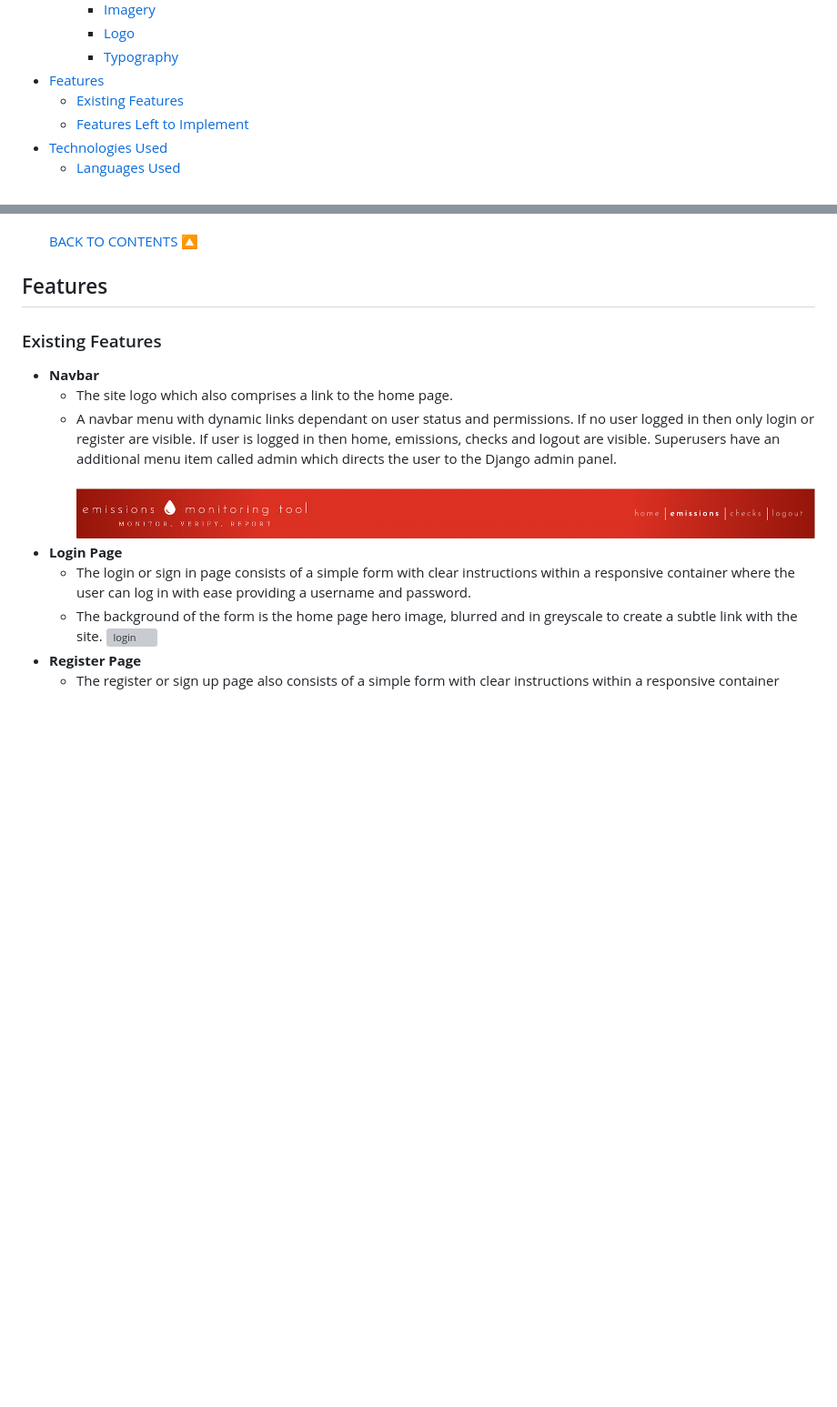
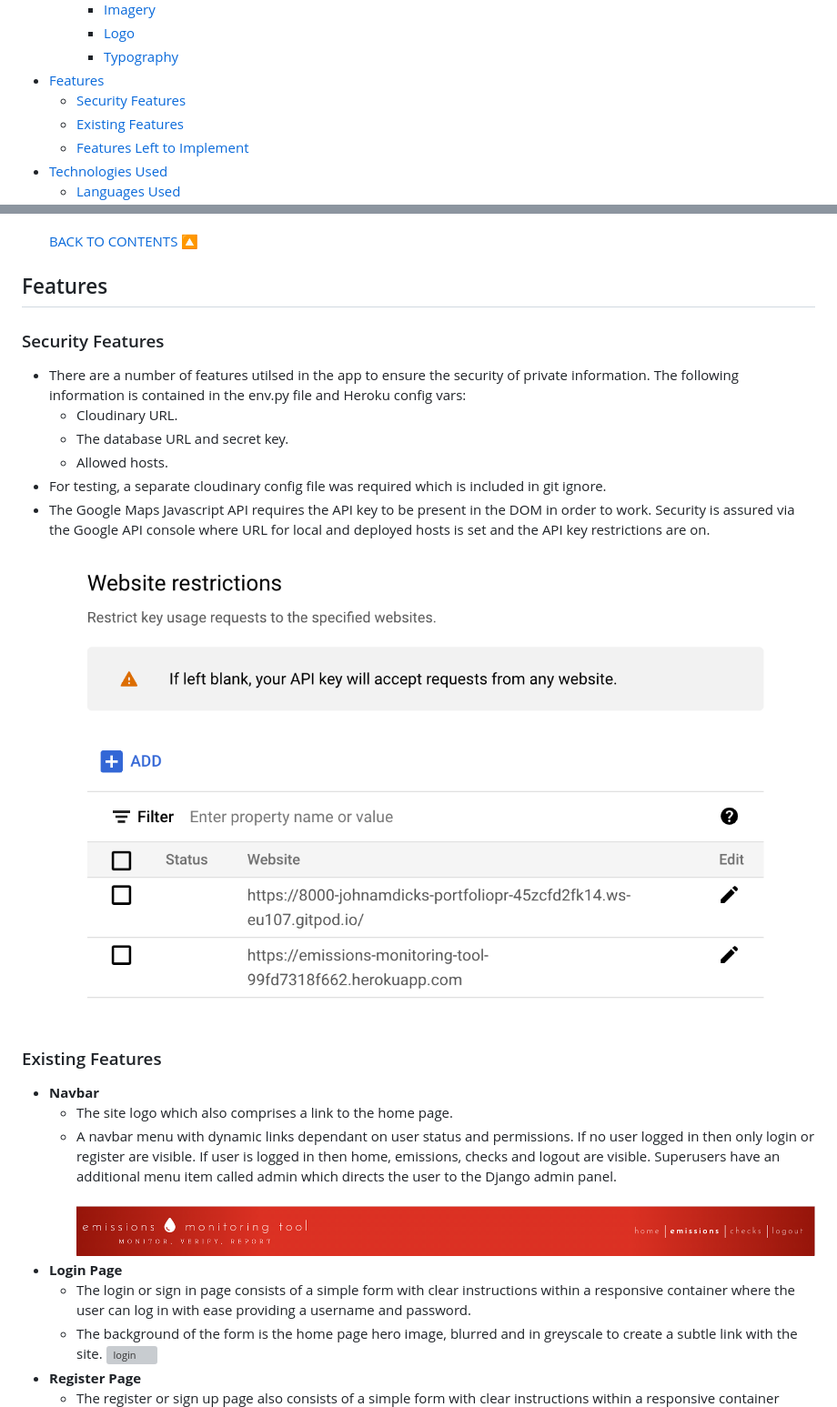
Before and after one commit to johnamdickson/portfolio-project-4, a Markdown page: README.md, 2 parts joined by grey strips. Shown: that part at 91% size. GitHub-like rendering; pictures changed too: README-files/maps-website-restrictions.png (added); blank space fills up the shorter version; grey boxes are pictures that could not be loaded.

Commit message:
docs: add security features to README

```diff
--- a/README.md
+++ b/README.md
@@ -26,6 +26,7 @@ This application is showcasing Full Stack Frameworks for Project Portfolio 4 and
     - [Logo](#logo)
     - [Typography](#typography)
 - [Features](#features)
+  - [Security Features](#security-features)
   - [Existing Features](#existing-features)
   - [Features Left to Implement](#features-left-to-implement)
 - [Technologies Used](#technologies-used)
@@ -171,6 +172,15 @@ The user stories were collated into eleven epics. Each user story was assigned t
 <a href="#contents">BACK TO CONTENTS 🔼</a>
 
 ## Features
+
+### Security Features
+- There are a number of features utilsed in the app to ensure the security of private information. The following information is contained in the env.py file and Heroku config vars:
+  - Cloudinary URL.
+  - The database URL and secret key.
+  - Allowed hosts.
+- For testing, a separate cloudinary config file was required which is included in git ignore.
+- The Google Maps Javascript API requires the API key to be present in the DOM in order to work. Security is assured via the Google API console where URL for local and deployed hosts is set and the API key restrictions are on.<br><br>
+![security-features](README-files/maps-website-restrictions.png)
 
 ### Existing Features
 - __Navbar__
```
